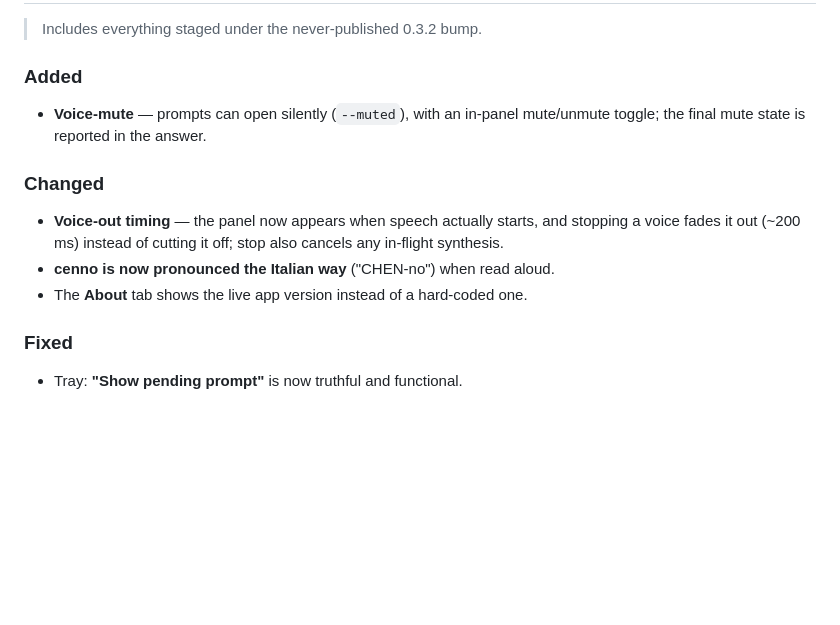
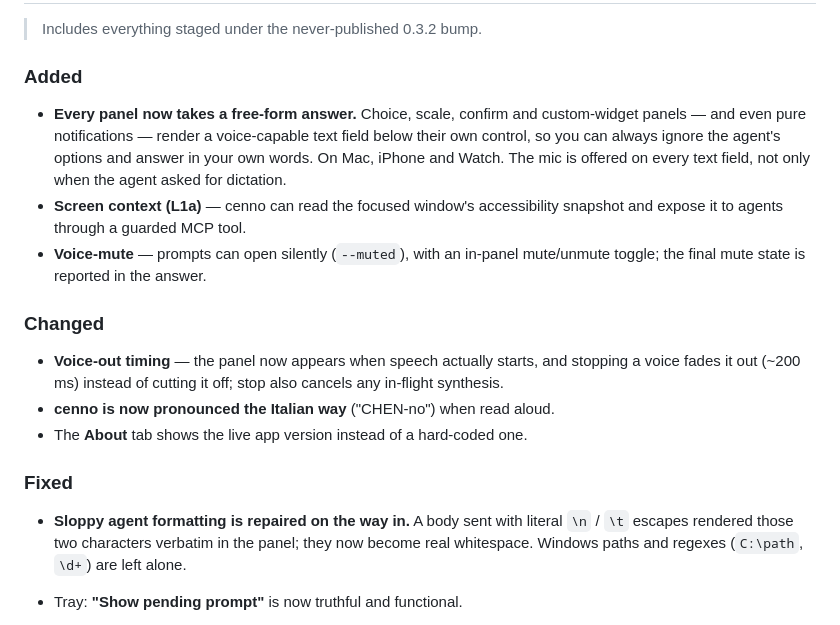
Before and after one commit to glebis/cenno, a Markdown page: CHANGELOG.md, the part around one of its changes. Drawn GitHub-style; blank space fills up the shorter version.

Commit message:
docs(changelog): record 0.4.0 free-form answers, screen context, escape repair
Co-Authored-By: Claude Opus 5 (1M context) <noreply@anthropic.com>

```diff
--- a/CHANGELOG.md
+++ b/CHANGELOG.md
@@ -10,6 +10,13 @@ All notable changes to cenno are documented here. The format follows
 
 ### Added
 
+- **Every panel now takes a free-form answer.** Choice, scale, confirm and
+  custom-widget panels — and even pure notifications — render a voice-capable
+  text field below their own control, so you can always ignore the agent's
+  options and answer in your own words. On Mac, iPhone and Watch. The mic is
+  offered on every text field, not only when the agent asked for dictation.
+- **Screen context (L1a)** — cenno can read the focused window's accessibility
+  snapshot and expose it to agents through a guarded MCP tool.
 - **Voice-mute** — prompts can open silently (`--muted`), with an in-panel
   mute/unmute toggle; the final mute state is reported in the answer.
 
@@ -23,6 +30,10 @@ All notable changes to cenno are documented here. The format follows
 
 ### Fixed
 
+- **Sloppy agent formatting is repaired on the way in.** A body sent with
+  literal `\n` / `\t` escapes rendered those two characters verbatim in the
+  panel; they now become real whitespace. Windows paths and regexes
+  (`C:\path`, `\d+`) are left alone.
 - Tray: **"Show pending prompt"** is now truthful and functional.
 
 - **The panel no longer times out while you're typing — and never loses your
```
Also changed, not shown: other parts of CHANGELOG.md (+1 -1 lines).
